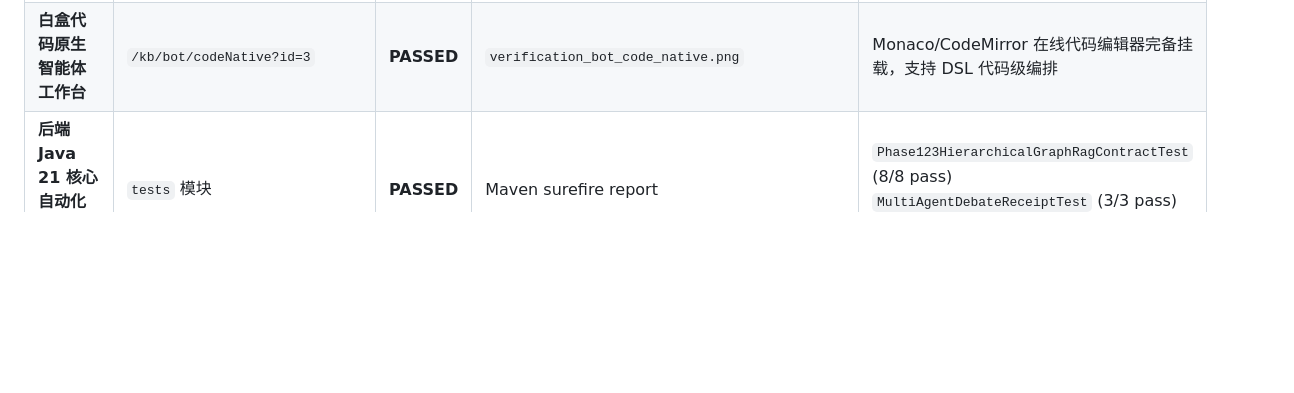
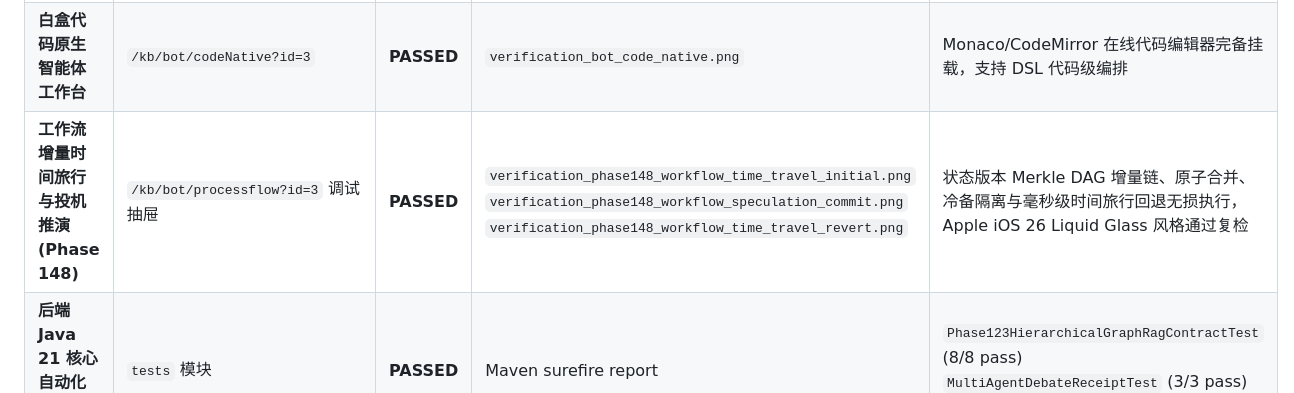
Before and after one commit to wssAchilles/Spring_Agent, a Markdown page: docs/plans/recheck_inspection_issues.md, the part around the change. Rendered like a GitHub page; blank space fills up the shorter version.

Commit message:
docs(audit): 记录 Phase 148 工作流时间旅行与投机推演前端界面复检通过结果
- 通过 Chrome DevTools 完成实机端到端交互与界面视觉复检
- 验证 Merkle DAG 增量链、投机分支原子合并与时间旅行毫秒级回退完全正常
- 归档 3 张关键阶段视觉存证快照并更新系统全链路复检跟踪清单

```diff
--- a/docs/plans/recheck_inspection_issues.md
+++ b/docs/plans/recheck_inspection_issues.md
@@ -148,6 +148,7 @@
 | **系统操作与安全审计日志** | `/system/log/operlog` | **PASSED** | `verification_system_operlog.png` | 完整记录 bot 流程、定时任务、agent 配置等所有关键操作毫秒级审计记录 |
 | **神经符号可解释性与 Merkle 验真** | `/audit/explainability` | **PASSED** | `verification_audit_explainability_merkle.png` | 8 节点因果溯源 DAG、沙普利贡献度与 RFC 6962 密码学存证验真 |
 | **白盒代码原生智能体工作台** | `/kb/bot/codeNative?id=3` | **PASSED** | `verification_bot_code_native.png` | Monaco/CodeMirror 在线代码编辑器完备挂载，支持 DSL 代码级编排 |
+| **工作流增量时间旅行与投机推演 (Phase 148)** | `/kb/bot/processflow?id=3` 调试抽屉 | **PASSED** | `verification_phase148_workflow_time_travel_initial.png`<br>`verification_phase148_workflow_speculation_commit.png`<br>`verification_phase148_workflow_time_travel_revert.png` | 状态版本 Merkle DAG 增量链、原子合并、冷备隔离与毫秒级时间旅行回退无损执行，Apple iOS 26 Liquid Glass 风格通过复检 |
 | **后端 Java 21 核心自动化契约测试** | `tests` 模块 | **PASSED** | Maven surefire report | `Phase123HierarchicalGraphRagContractTest` (8/8 pass)<br>`MultiAgentDebateReceiptTest` (3/3 pass)<br>`AgentRagContextPreferenceTest` (2/2 pass) |
 
 ---
```
